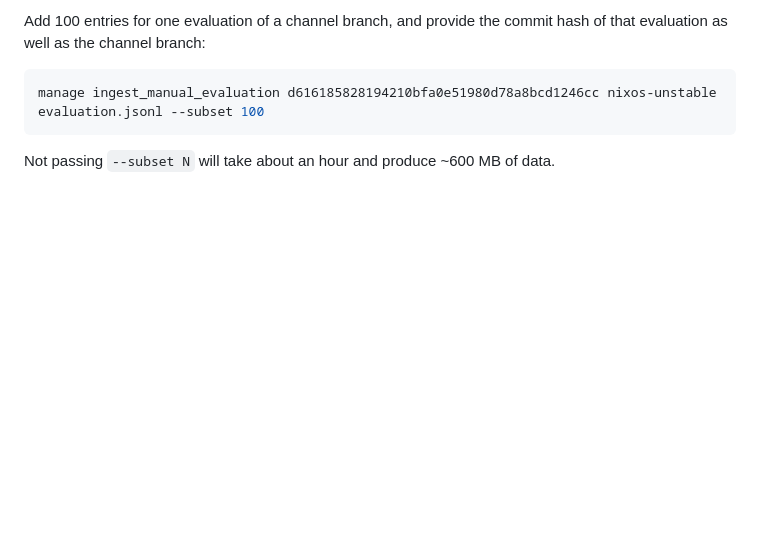
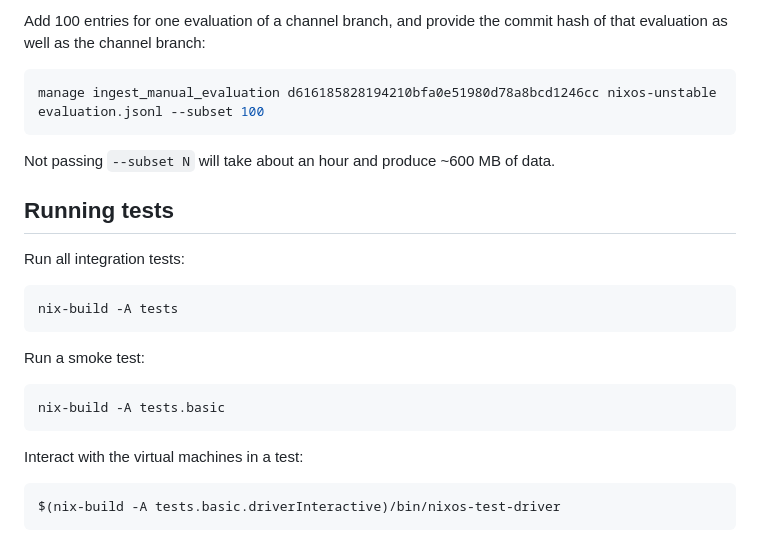
Before and after one commit to Nix-Security-WG/nix-security-tracker, a Markdown page: README.md, the part around the change. Rendered like a GitHub page; blank space fills up the shorter version.

Commit message:
docs: add instructions for running tests

````diff
--- a/README.md
+++ b/README.md
@@ -130,3 +130,23 @@ manage ingest_manual_evaluation d616185828194210bfa0e51980d78a8bcd1246cc nixos-u
 ```
 
 Not passing `--subset N` will take about an hour and produce ~600 MB of data.
+
+## Running tests
+
+Run all integration tests:
+
+```console
+nix-build -A tests
+```
+
+Run a smoke test:
+
+```console
+nix-build -A tests.basic
+```
+
+Interact with the virtual machines in a test:
+
+```
+$(nix-build -A tests.basic.driverInteractive)/bin/nixos-test-driver
+```
````
